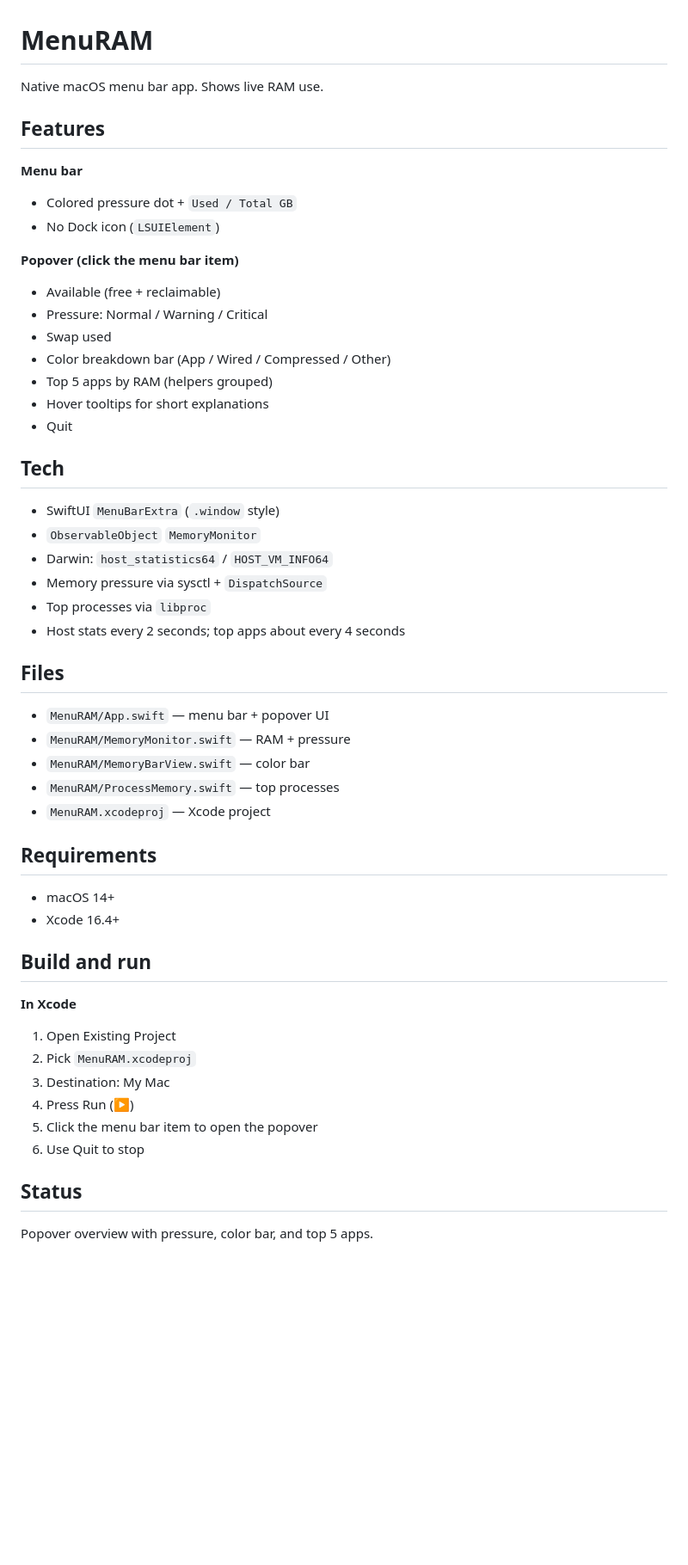
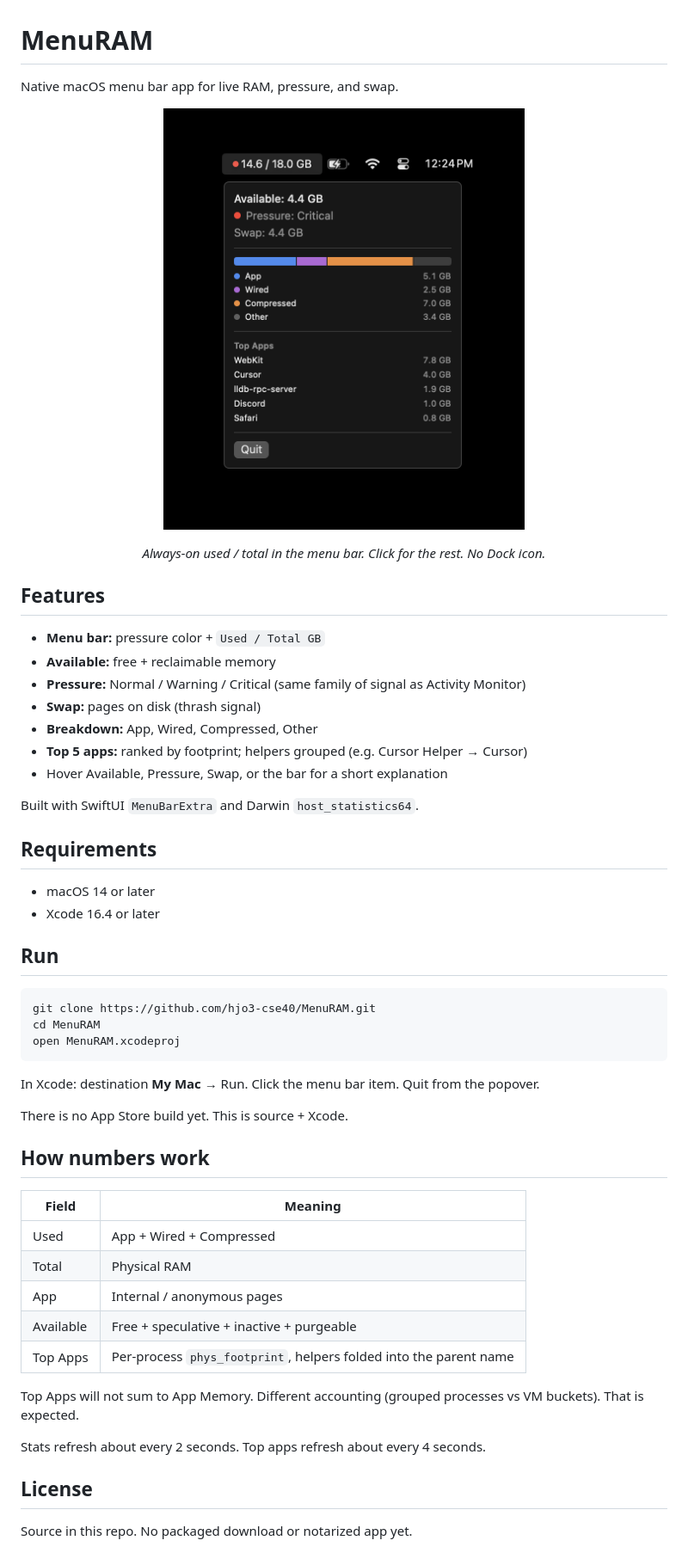
Before and after one commit to hjo3-cse40/MenuRAM, a Markdown page: README.md, the part around the change. Shown at 86% size. GitHub-like rendering; pictures changed too: docs/menuram-hero.png (added); blank space fills up the shorter version.

Commit message:
Add README hero screenshot and a short project landing page.
Center the padded MenuRAM PNG and document run steps plus how RAM numbers are computed.

````diff
--- a/README.md
+++ b/README.md
@@ -1,57 +1,58 @@
 # MenuRAM
 
-Native macOS menu bar app. Shows live RAM use.
+Native macOS menu bar app for live RAM, pressure, and swap.
+
+<p align="center">
+  <img src="docs/menuram-hero.png" alt="MenuRAM in the menu bar with a popover showing available memory, pressure, swap, a color breakdown, and top apps" width="420">
+</p>
+
+<p align="center">
+  <em>Always-on used / total in the menu bar. Click for the rest. No Dock icon.</em>
+</p>
 
 ## Features
 
-**Menu bar**
+- **Menu bar:** pressure color + `Used / Total GB`
+- **Available:** free + reclaimable memory
+- **Pressure:** Normal / Warning / Critical (same family of signal as Activity Monitor)
+- **Swap:** pages on disk (thrash signal)
+- **Breakdown:** App, Wired, Compressed, Other
+- **Top 5 apps:** ranked by footprint; helpers grouped (e.g. Cursor Helper → Cursor)
+- Hover Available, Pressure, Swap, or the bar for a short explanation
 
-- Colored pressure dot + `Used / Total GB`
-- No Dock icon (`LSUIElement`)
-
-**Popover (click the menu bar item)**
-
-- Available (free + reclaimable)
-- Pressure: Normal / Warning / Critical
-- Swap used
-- Color breakdown bar (App / Wired / Compressed / Other)
-- Top 5 apps by RAM (helpers grouped)
-- Hover tooltips for short explanations
-- Quit
-
-## Tech
-
-- SwiftUI `MenuBarExtra` (`.window` style)
-- `ObservableObject` `MemoryMonitor`
-- Darwin: `host_statistics64` / `HOST_VM_INFO64`
-- Memory pressure via sysctl + `DispatchSource`
-- Top processes via `libproc`
-- Host stats every 2 seconds; top apps about every 4 seconds
-
-## Files
-
-- `MenuRAM/App.swift` — menu bar + popover UI
-- `MenuRAM/MemoryMonitor.swift` — RAM + pressure
-- `MenuRAM/MemoryBarView.swift` — color bar
-- `MenuRAM/ProcessMemory.swift` — top processes
-- `MenuRAM.xcodeproj` — Xcode project
+Built with SwiftUI `MenuBarExtra` and Darwin `host_statistics64`.
 
 ## Requirements
 
-- macOS 14+
-- Xcode 16.4+
+- macOS 14 or later
+- Xcode 16.4 or later
 
-## Build and run
+## Run
 
-**In Xcode**
+```bash
+git clone https://github.com/hjo3-cse40/MenuRAM.git
+cd MenuRAM
+open MenuRAM.xcodeproj
+```
 
-1. Open Existing Project
-2. Pick `MenuRAM.xcodeproj`
-3. Destination: My Mac
-4. Press Run (▶)
-5. Click the menu bar item to open the popover
-6. Use Quit to stop
+In Xcode: destination **My Mac** → Run. Click the menu bar item. Quit from the popover.
 
-## Status
+There is no App Store build yet. This is source + Xcode.
 
-Popover overview with pressure, color bar, and top 5 apps.
+## How numbers work
+
+| Field | Meaning |
+|--------|---------|
+| Used | App + Wired + Compressed |
+| Total | Physical RAM |
+| App | Internal / anonymous pages |
+| Available | Free + speculative + inactive + purgeable |
+| Top Apps | Per-process `phys_footprint`, helpers folded into the parent name |
+
+Top Apps will not sum to App Memory. Different accounting (grouped processes vs VM buckets). That is expected.
+
+Stats refresh about every 2 seconds. Top apps refresh about every 4 seconds.
+
+## License
+
+Source in this repo. No packaged download or notarized app yet.
````
Also changed, not shown: .cursor/HANDOFF.md (added, +61 -0 lines).
